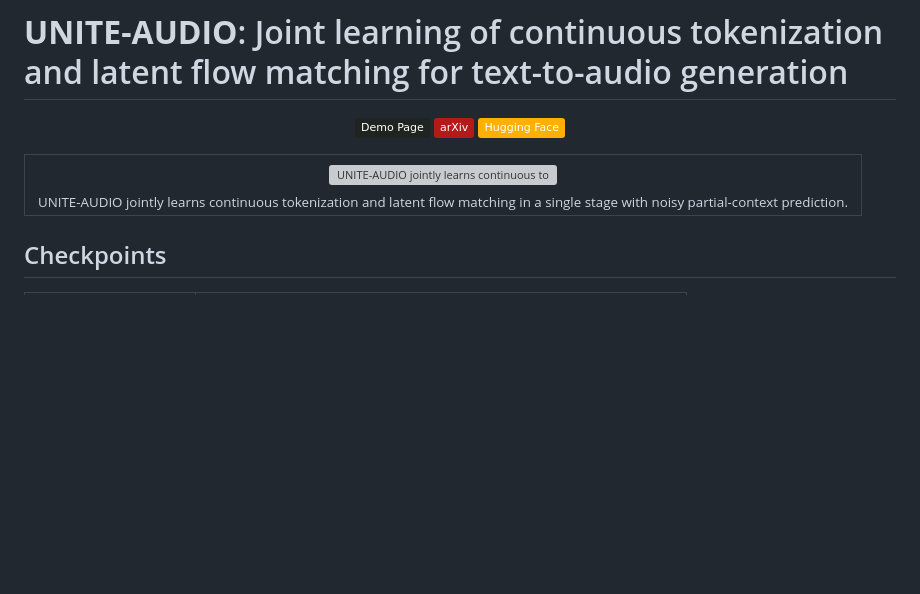
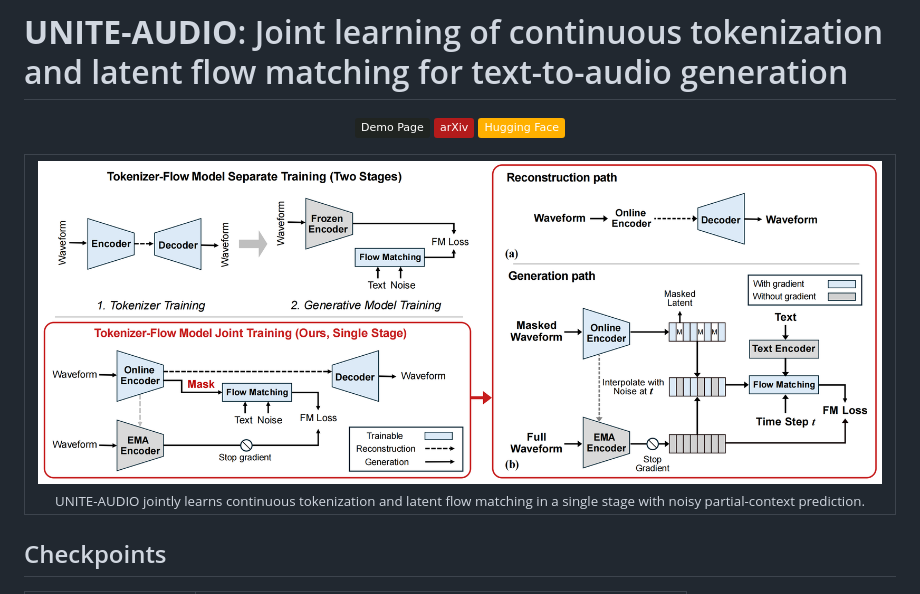
Before and after one commit to RunwuShi/Unite-Audio, a Markdown page: README.md, the part around the change. Drawn GitHub-style; pictures changed too: docs/assets/fig_total_01.png (added); badges without logos; blank space fills up the shorter version; grey boxes are pictures that could not be loaded.

Commit message:
Use total method figure

```diff
--- a/README.md
+++ b/README.md
@@ -8,7 +8,7 @@
 
 <table>
   <tr>
-    <td align="center"><img src="docs/assets/method-overview.png" width="100%" alt="UNITE-AUDIO jointly learns continuous tokenization and latent flow matching" /><br /><sub>UNITE-AUDIO jointly learns continuous tokenization and latent flow matching in a single stage with noisy partial-context prediction.</sub></td>
+    <td align="center"><img src="docs/assets/fig_total_01.png" width="100%" alt="UNITE-AUDIO jointly learns continuous tokenization and latent flow matching" /><br /><sub>UNITE-AUDIO jointly learns continuous tokenization and latent flow matching in a single stage with noisy partial-context prediction.</sub></td>
   </tr>
 </table>
 
```
